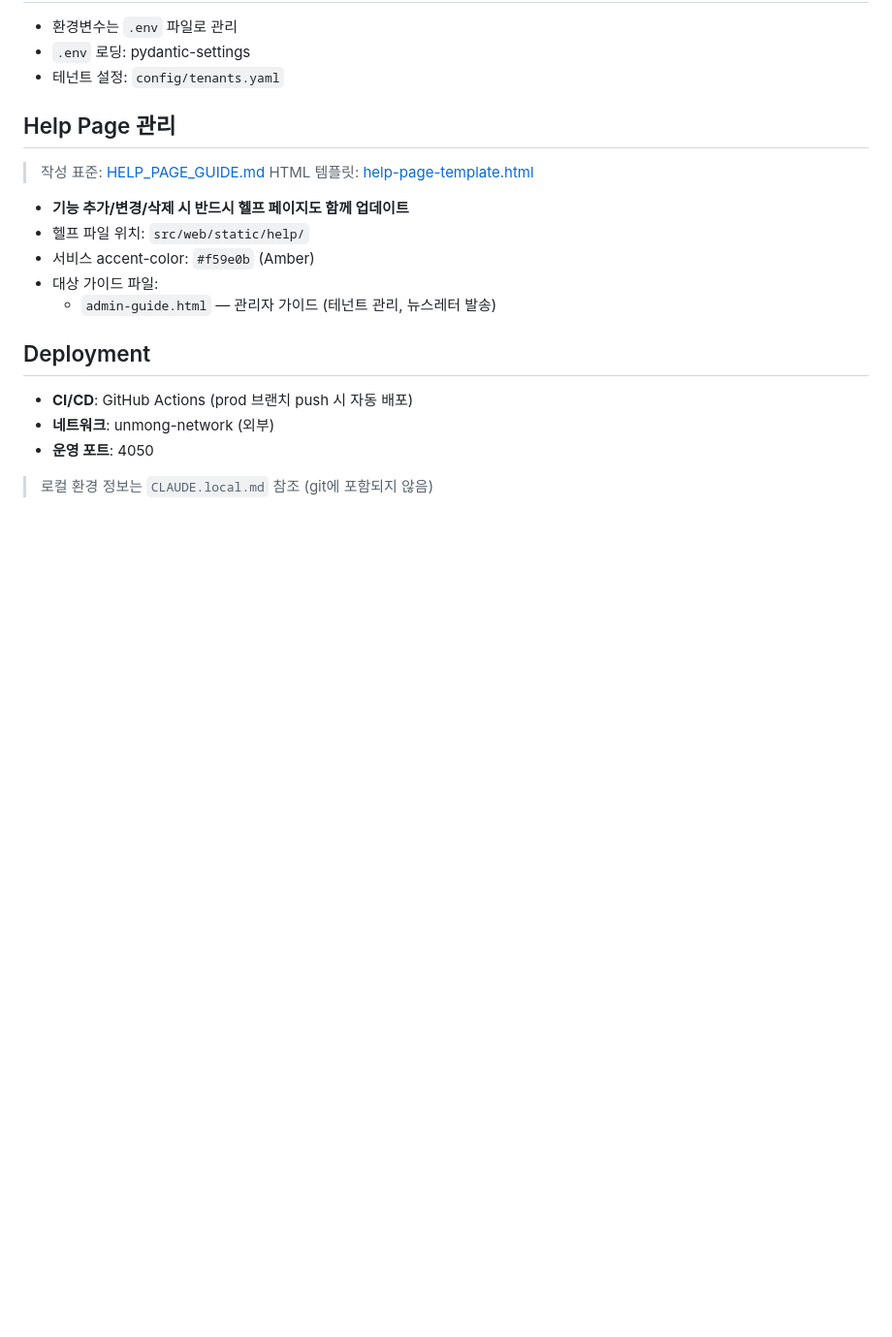
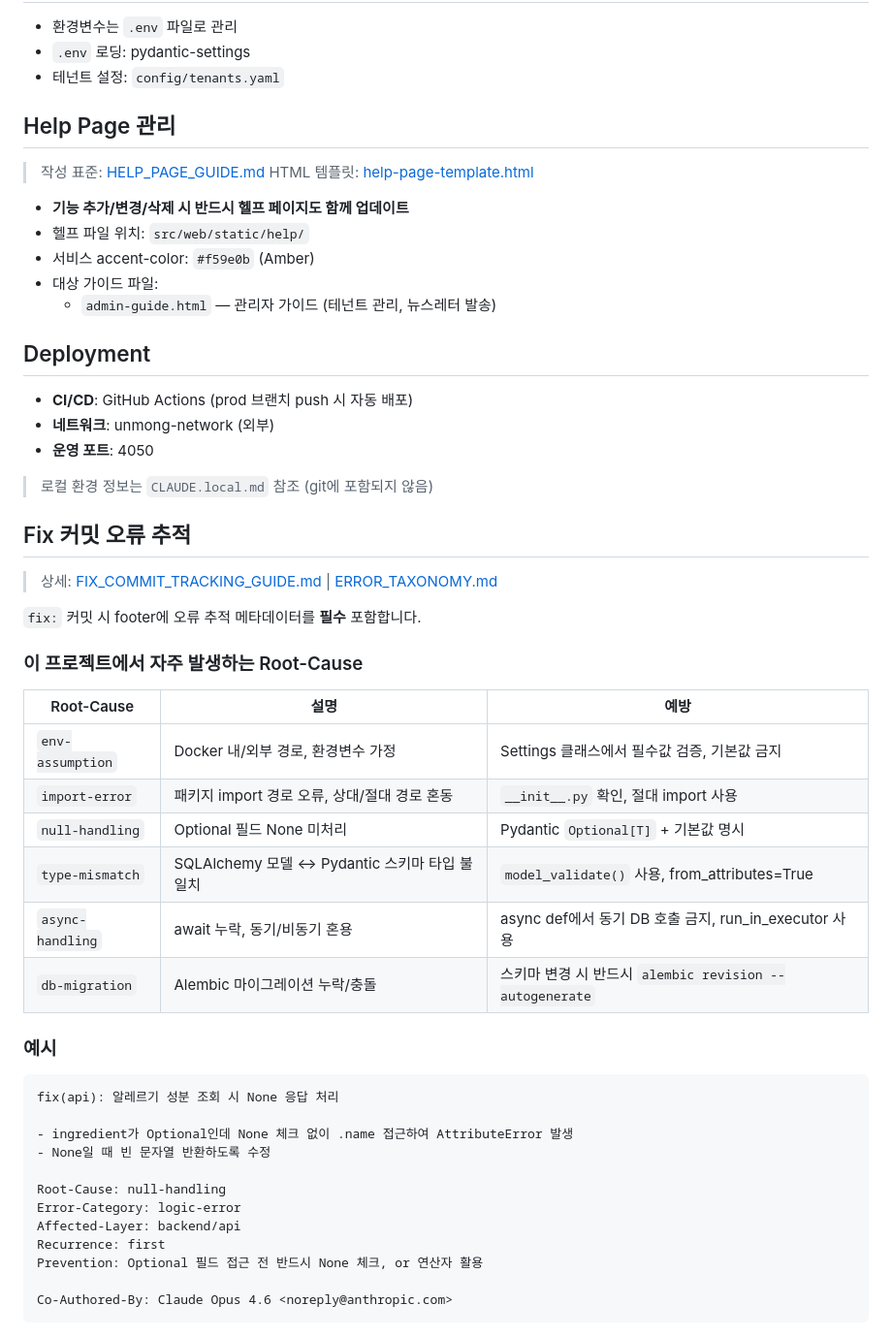
Before and after one commit to bluevlad/NewsLetterPlatform, a Markdown page: CLAUDE.md, the part around the change. Shown at 97% size. Drawn GitHub-style; blank space fills up the shorter version.

Commit message:
docs: CLAUDE.md에 fix 커밋 오류 추적 가이드 섹션 추가
Python/FastAPI 프로젝트 맞춤 Root-Cause 테이블 및 커밋 예시 포함

Co-Authored-By: Claude Opus 4.6 <noreply@anthropic.com>

````diff
--- a/CLAUDE.md
+++ b/CLAUDE.md
@@ -133,3 +133,37 @@ NewsLetterPlatform/
 - **운영 포트**: 4050
 
 > 로컬 환경 정보는 `CLAUDE.local.md` 참조 (git에 포함되지 않음)
+
+## Fix 커밋 오류 추적
+
+> 상세: [FIX_COMMIT_TRACKING_GUIDE.md](https://github.com/bluevlad/Claude-Opus-bluevlad/blob/main/standards/git/FIX_COMMIT_TRACKING_GUIDE.md) | [ERROR_TAXONOMY.md](https://github.com/bluevlad/Claude-Opus-bluevlad/blob/main/standards/git/ERROR_TAXONOMY.md)
+
+`fix:` 커밋 시 footer에 오류 추적 메타데이터를 **필수** 포함합니다.
+
+### 이 프로젝트에서 자주 발생하는 Root-Cause
+
+| Root-Cause | 설명 | 예방 |
+|-----------|------|------|
+| `env-assumption` | Docker 내/외부 경로, 환경변수 가정 | Settings 클래스에서 필수값 검증, 기본값 금지 |
+| `import-error` | 패키지 import 경로 오류, 상대/절대 경로 혼동 | `__init__.py` 확인, 절대 import 사용 |
+| `null-handling` | Optional 필드 None 미처리 | Pydantic `Optional[T]` + 기본값 명시 |
+| `type-mismatch` | SQLAlchemy 모델 ↔ Pydantic 스키마 타입 불일치 | `model_validate()` 사용, from_attributes=True |
+| `async-handling` | await 누락, 동기/비동기 혼용 | async def에서 동기 DB 호출 금지, run_in_executor 사용 |
+| `db-migration` | Alembic 마이그레이션 누락/충돌 | 스키마 변경 시 반드시 `alembic revision --autogenerate` |
+
+### 예시
+
+```
+fix(api): 알레르기 성분 조회 시 None 응답 처리
+
+- ingredient가 Optional인데 None 체크 없이 .name 접근하여 AttributeError 발생
+- None일 때 빈 문자열 반환하도록 수정
+
+Root-Cause: null-handling
+Error-Category: logic-error
+Affected-Layer: backend/api
+Recurrence: first
+Prevention: Optional 필드 접근 전 반드시 None 체크, or 연산자 활용
+
+Co-Authored-By: Claude Opus 4.6 <noreply@anthropic.com>
+```
````
